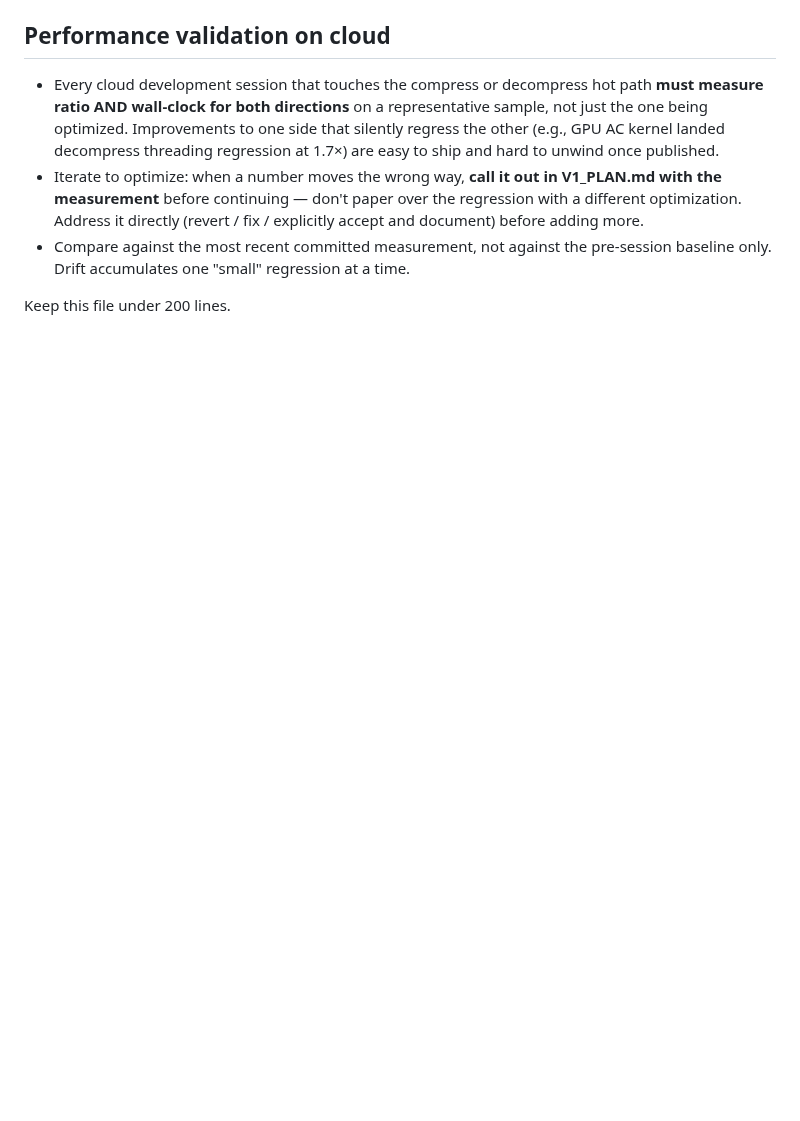
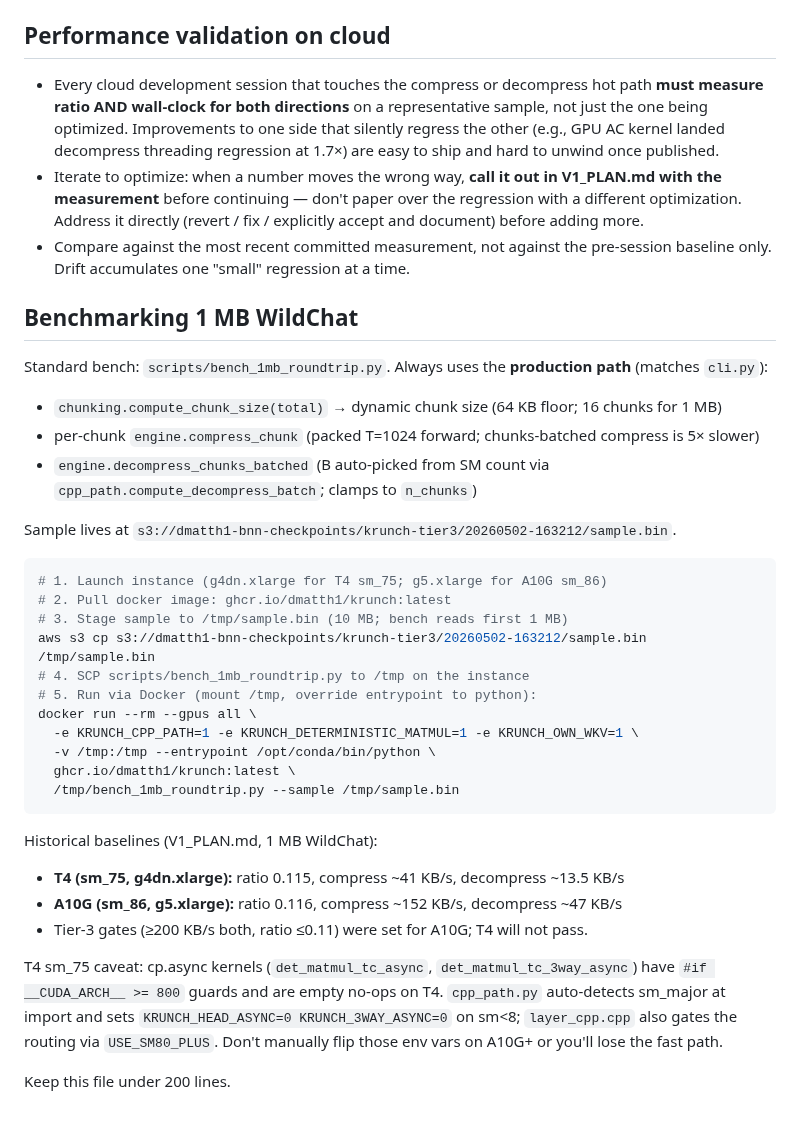
Before and after one commit to dmatth1/krunch, a Markdown page: CLAUDE.md, the part around the change. Rendered like a GitHub page; blank space fills up the shorter version.

Commit message:
Add bench instructions for 1 MB WildChat (T4 + A10G)

````diff
--- a/CLAUDE.md
+++ b/CLAUDE.md
@@ -115,4 +115,43 @@ krunch/
   pre-session baseline only. Drift accumulates one "small" regression at
   a time.
 
+## Benchmarking 1 MB WildChat
+
+Standard bench: `scripts/bench_1mb_roundtrip.py`. Always uses the
+**production path** (matches `cli.py`):
+- `chunking.compute_chunk_size(total)` → dynamic chunk size (64 KB floor;
+  16 chunks for 1 MB)
+- per-chunk `engine.compress_chunk` (packed T=1024 forward; chunks-batched
+  compress is 5× slower)
+- `engine.decompress_chunks_batched` (B auto-picked from SM count via
+  `cpp_path.compute_decompress_batch`; clamps to `n_chunks`)
+
+Sample lives at `s3://dmatth1-bnn-checkpoints/krunch-tier3/20260502-163212/sample.bin`.
+
+```bash
+# 1. Launch instance (g4dn.xlarge for T4 sm_75; g5.xlarge for A10G sm_86)
+# 2. Pull docker image: ghcr.io/dmatth1/krunch:latest
+# 3. Stage sample to /tmp/sample.bin (10 MB; bench reads first 1 MB)
+aws s3 cp s3://dmatth1-bnn-checkpoints/krunch-tier3/20260502-163212/sample.bin /tmp/sample.bin
+# 4. SCP scripts/bench_1mb_roundtrip.py to /tmp on the instance
+# 5. Run via Docker (mount /tmp, override entrypoint to python):
+docker run --rm --gpus all \
+  -e KRUNCH_CPP_PATH=1 -e KRUNCH_DETERMINISTIC_MATMUL=1 -e KRUNCH_OWN_WKV=1 \
+  -v /tmp:/tmp --entrypoint /opt/conda/bin/python \
+  ghcr.io/dmatth1/krunch:latest \
+  /tmp/bench_1mb_roundtrip.py --sample /tmp/sample.bin
+```
+
+Historical baselines (V1_PLAN.md, 1 MB WildChat):
+- **T4 (sm_75, g4dn.xlarge):** ratio 0.115, compress ~41 KB/s, decompress ~13.5 KB/s
+- **A10G (sm_86, g5.xlarge):** ratio 0.116, compress ~152 KB/s, decompress ~47 KB/s
+- Tier-3 gates (≥200 KB/s both, ratio ≤0.11) were set for A10G; T4 will not pass.
+
+T4 sm_75 caveat: cp.async kernels (`det_matmul_tc_async`,
+`det_matmul_tc_3way_async`) have `#if __CUDA_ARCH__ >= 800` guards and are
+empty no-ops on T4. `cpp_path.py` auto-detects sm_major at import and sets
+`KRUNCH_HEAD_ASYNC=0 KRUNCH_3WAY_ASYNC=0` on sm<8; `layer_cpp.cpp` also
+gates the routing via `USE_SM80_PLUS`. Don't manually flip those env vars
+on A10G+ or you'll lose the fast path.
+
 Keep this file under 200 lines.
````
